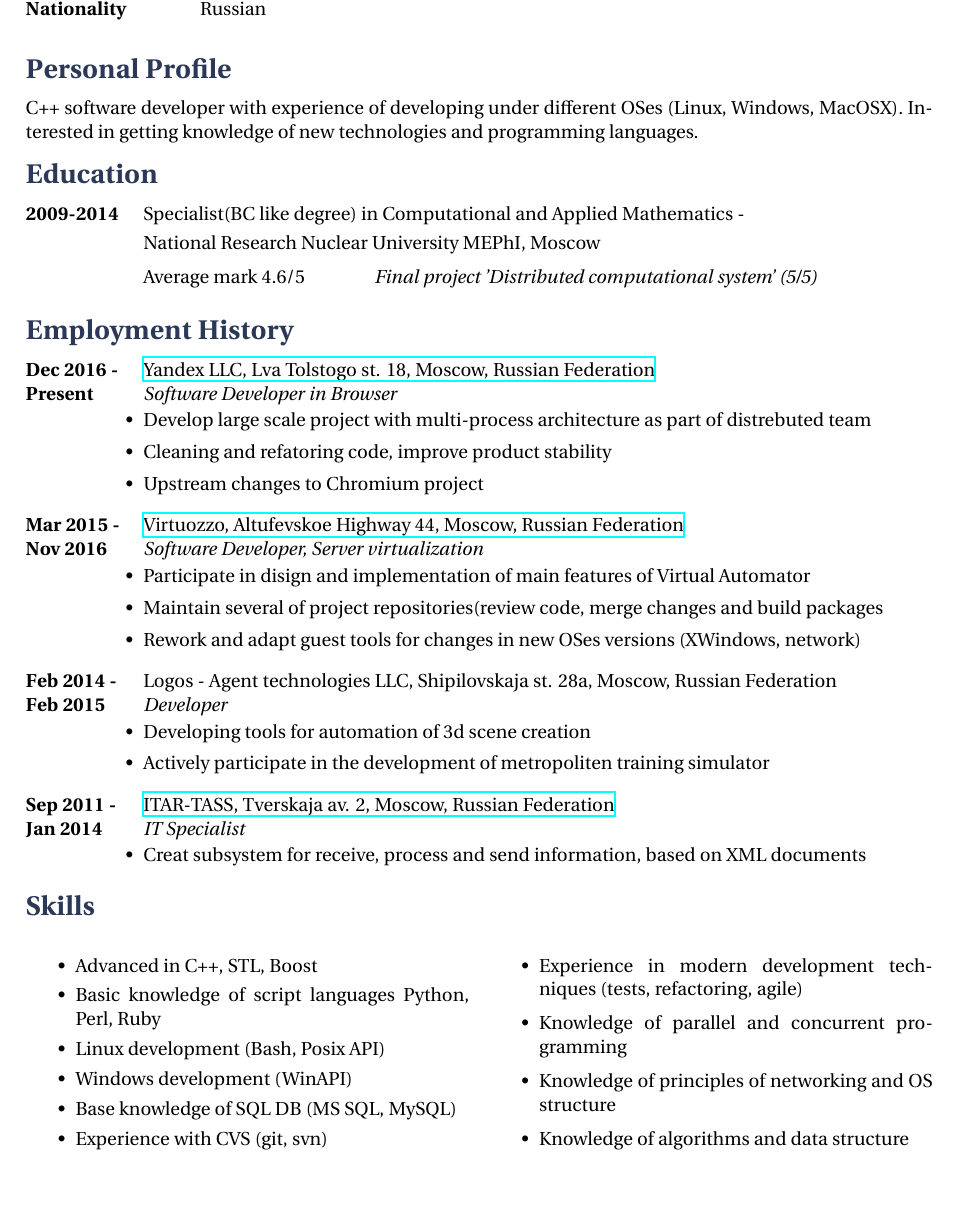
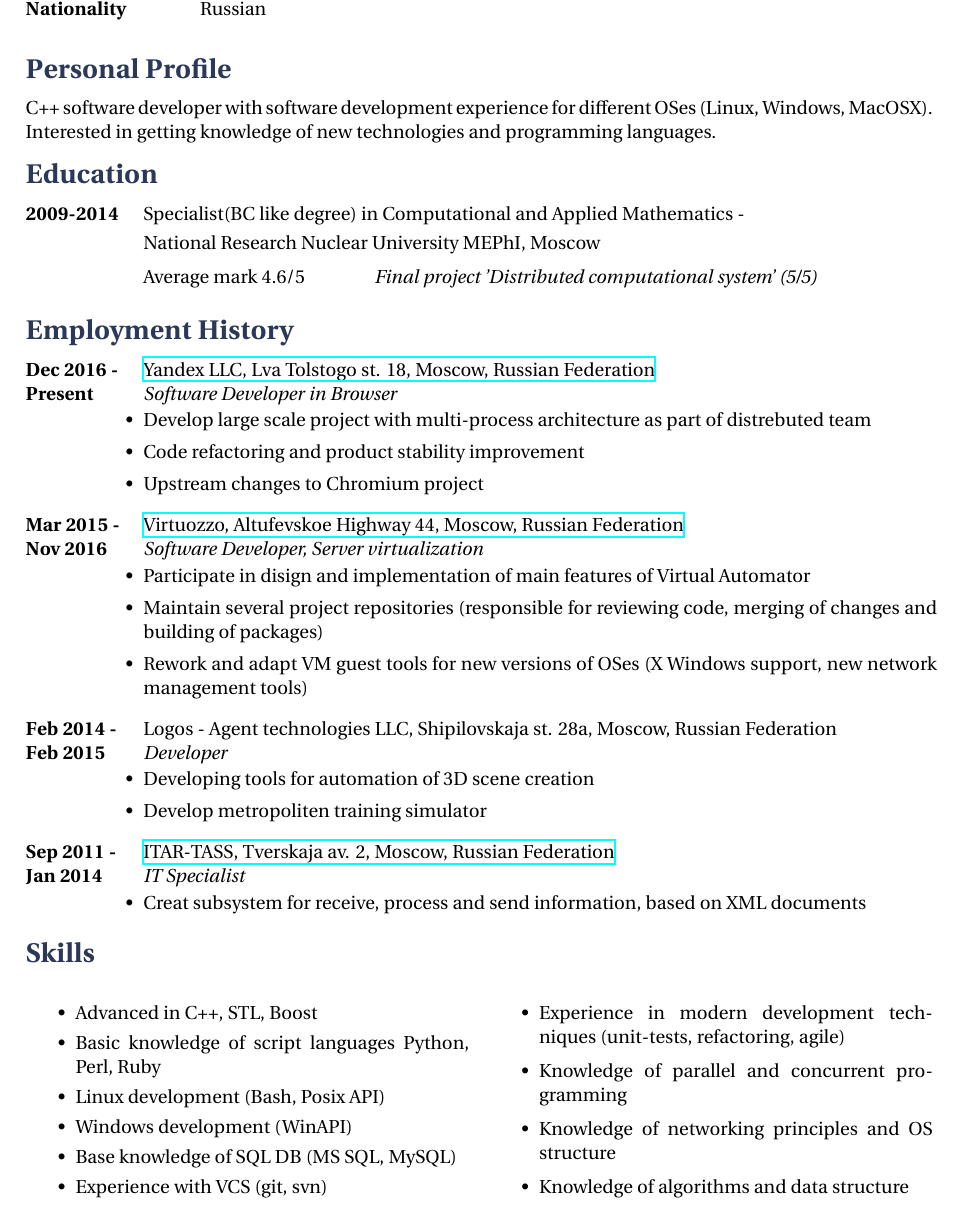
Before and after one commit to TresRus/tex-cv, a LaTeX document (Pisarev_Alexander.tex): part of the page, cut so that both start at the same text. Compiled offline with XeLaTeX.

Commit message:
Correct minor mistakes

```diff
--- a/Pisarev_Alexander.tex
+++ b/Pisarev_Alexander.tex
@@ -59,7 +59,7 @@
 
 \section{Personal Profile}
 
-C++ software developer with experience of developing under different OSes (Linux, Windows, MacOSX). Interested in getting knowledge of new technologies and programming languages.
+C++ software developer with software development experience for different OSes (Linux, Windows, MacOSX). Interested in getting knowledge of new technologies and programming languages.
 
 %----------------------------------------------------------------------------------------
 %	EDUCATION SECTION
@@ -90,7 +90,7 @@
 \begin{itemize-noindent}
 \setlength\itemsep{0em}
 \item{Develop large scale project with multi-process architecture as part of distrebuted team}
-\item{Cleaning and refatoring code, improve product stability}
+\item{Code refactoring and product stability improvement}
 \item{Upstream changes to Chromium project}
 \end{itemize-noindent}
 }
@@ -106,8 +106,8 @@
 \begin{itemize-noindent}
 \setlength\itemsep{0em}
 \item{Participate in disign and implementation of main features of Virtual Automator}
-\item{Maintain several of project repositories(review code, merge changes and build packages}
-\item{Rework and adapt guest tools for changes in new OSes versions (XWindows, network)}
+\item{Maintain several project repositories (responsible for reviewing code, merging of changes and building of packages)}
+\item{Rework and adapt VM guest tools for new versions of OSes (X Windows support, new network management tools)}
 \end{itemize-noindent}
 }
 
@@ -121,8 +121,8 @@
 {
 \begin{itemize-noindent}
 \setlength\itemsep{0em}
-\item{Developing tools for automation of 3d scene creation}
-\item{Actively participate in the development of metropoliten training simulator}
+\item{Developing tools for automation of 3D scene creation}
+\item{Develop metropoliten training simulator}
 \end{itemize-noindent}
 }
 
@@ -154,10 +154,10 @@
 \item Linux development (Bash, Posix API)
 \item Windows development (WinAPI)
 \item Base knowledge of SQL DB (MS SQL, MySQL)
-\item Experience with CVS (git, svn)
-\item Experience in modern development techniques (tests, refactoring, agile)
+\item Experience with VCS (git, svn)
+\item Experience in modern development techniques (unit-tests, refactoring, agile)
 \item Knowledge of parallel and concurrent programming
-\item Knowledge of principles of networking and OS structure
+\item Knowledge of networking principles and OS structure
 \item Knowledge of algorithms and data structure
 \end{itemize}
 \end{multicols}
```
Also changed, not shown: Pisarev_Alexander.pdf.
